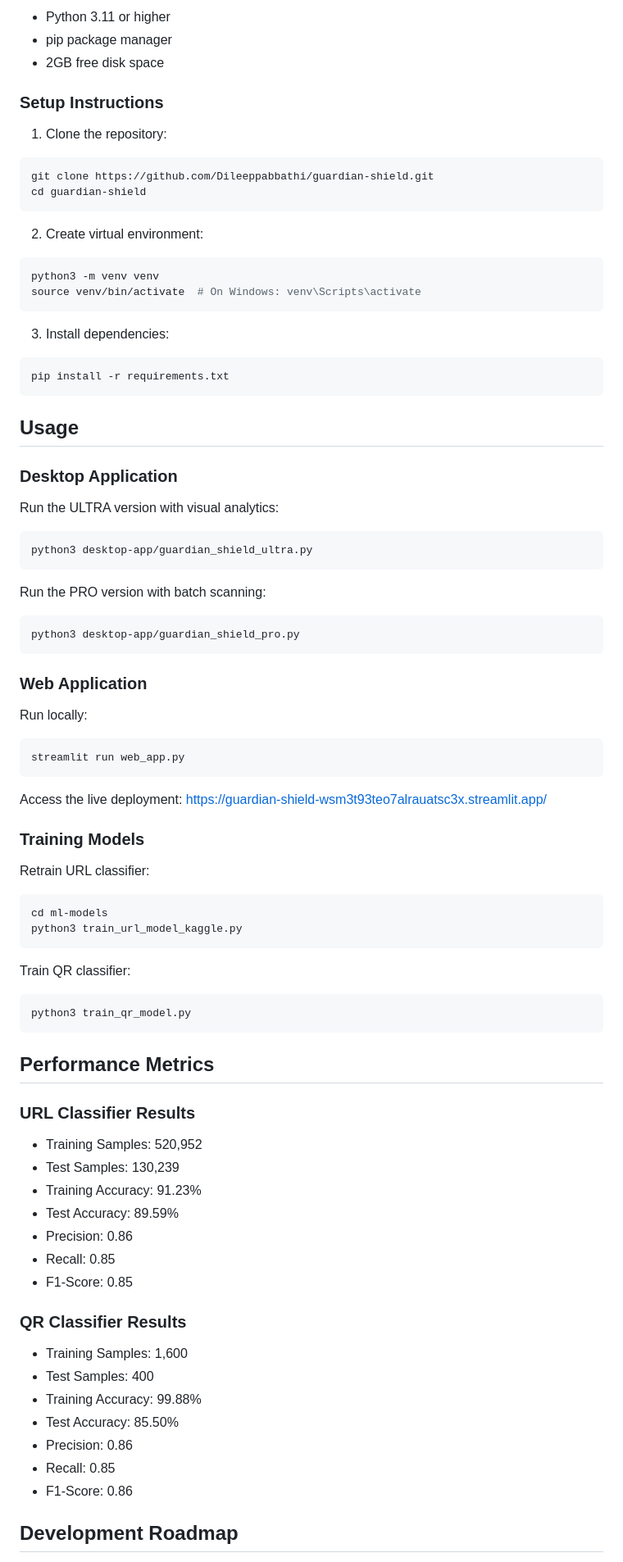
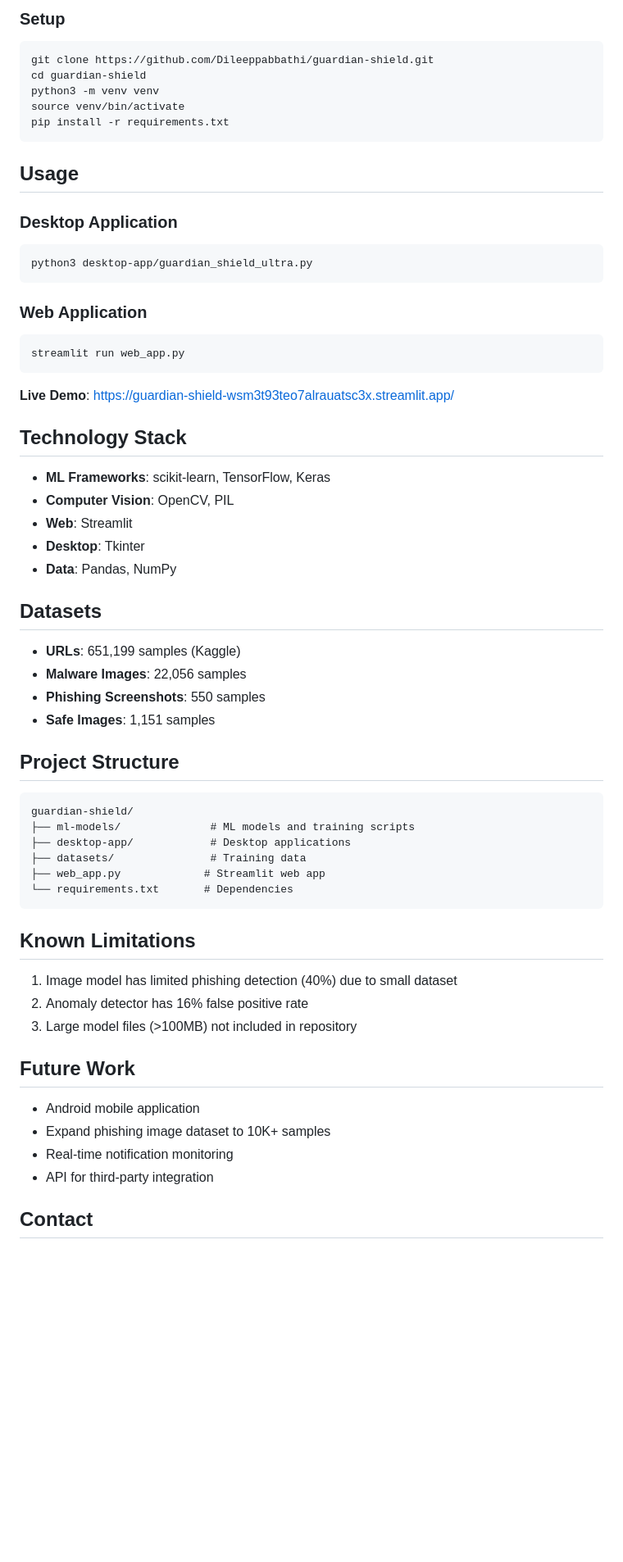
Before and after one commit to Dileeppabbathi/guardian-shield, a Markdown page: README.md, the part around one of its changes. Shown at 82% size. GitHub-like rendering; blank space fills up the shorter version.

````diff
--- a/README.md
+++ b/README.md
@@ -67,83 +66,64 @@ guardian-shield/
 
-- Python 3.11 or higher
-- pip package manager
-- 2GB free disk space
-
-### Setup Instructions
-
-1. Clone the repository:
+### Setup
 ```bash
 git clone https://github.com/Dileeppabbathi/guardian-shield.git
 cd guardian-shield
-```
-
-2. Create virtual environment:
-```bash
 python3 -m venv venv
-source venv/bin/activate  # On Windows: venv\Scripts\activate
-```
-
-3. Install dependencies:
-```bash
+source venv/bin/activate
 pip install -r requirements.txt
 ```
 
 ## Usage
 
 ### Desktop Application
-
-Run the ULTRA version with visual analytics:
 ```bash
 python3 desktop-app/guardian_shield_ultra.py
 ```
 
-Run the PRO version with batch scanning:
-```bash
-python3 desktop-app/guardian_shield_pro.py
-```
-
 ### Web Application
-
-Run locally:
 ```bash
 streamlit run web_app.py
 ```
 
-Access the live deployment:
-[https://guardian-shield-wsm3t93teo7alrauatsc3x.streamlit.app/](https://guardian-shield-wsm3t93teo7alrauatsc3x.streamlit.app/)
+**Live Demo**: https://guardian-shield-wsm3t93teo7alrauatsc3x.streamlit.app/
 
-### Training Models
+## Technology Stack
 
-Retrain URL classifier:
-```bash
-cd ml-models
-python3 train_url_model_kaggle.py
+- **ML Frameworks**: scikit-learn, TensorFlow, Keras
+- **Computer Vision**: OpenCV, PIL
+- **Web**: Streamlit
+- **Desktop**: Tkinter
+- **Data**: Pandas, NumPy
+
+## Datasets
+
+- **URLs**: 651,199 samples (Kaggle)
+- **Malware Images**: 22,056 samples
+- **Phishing Screenshots**: 550 samples
+- **Safe Images**: 1,151 samples
+
+## Project Structure
+```
+guardian-shield/
+├── ml-models/              # ML models and training scripts
+├── desktop-app/            # Desktop applications
+├── datasets/               # Training data
+├── web_app.py             # Streamlit web app
+└── requirements.txt       # Dependencies
 ```
 
-Train QR classifier:
-```bash
-python3 train_qr_model.py
-```
+## Known Limitations
 
-## Performance Metrics
+1. Image model has limited phishing detection (40%) due to small dataset
+2. Anomaly detector has 16% false positive rate
+3. Large model files (>100MB) not included in repository
 
-### URL Classifier Results
-- Training Samples: 520,952
-- Test Samples: 130,239
-- Training Accuracy: 91.23%
-- Test Accuracy: 89.59%
-- Precision: 0.86
-- Recall: 0.85
-- F1-Score: 0.85
+## Future Work
 
-### QR Classifier Results
-- Training Samples: 1,600
-- Test Samples: 400
-- Training Accuracy: 99.88%
-- Test Accuracy: 85.50%
-- Precision: 0.86
-- Recall: 0.85
-- F1-Score: 0.86
+- Android mobile application
+- Expand phishing image dataset to 10K+ samples
+- Real-time notification monitoring
+- API for third-party integration
 
-## Development Roadmap
+## Contact
 
````
Also changed, not shown: other parts of README.md (+51 -128 lines).
